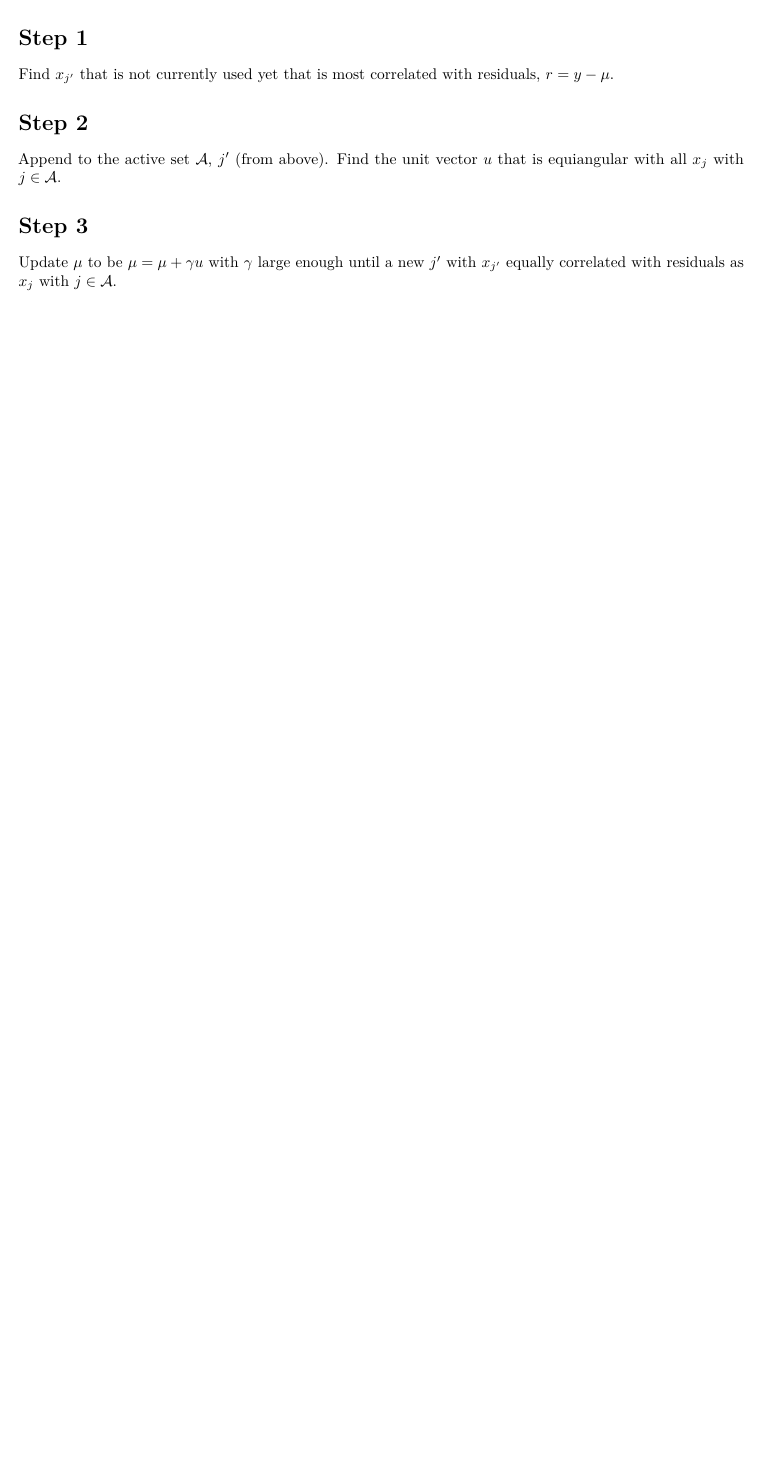
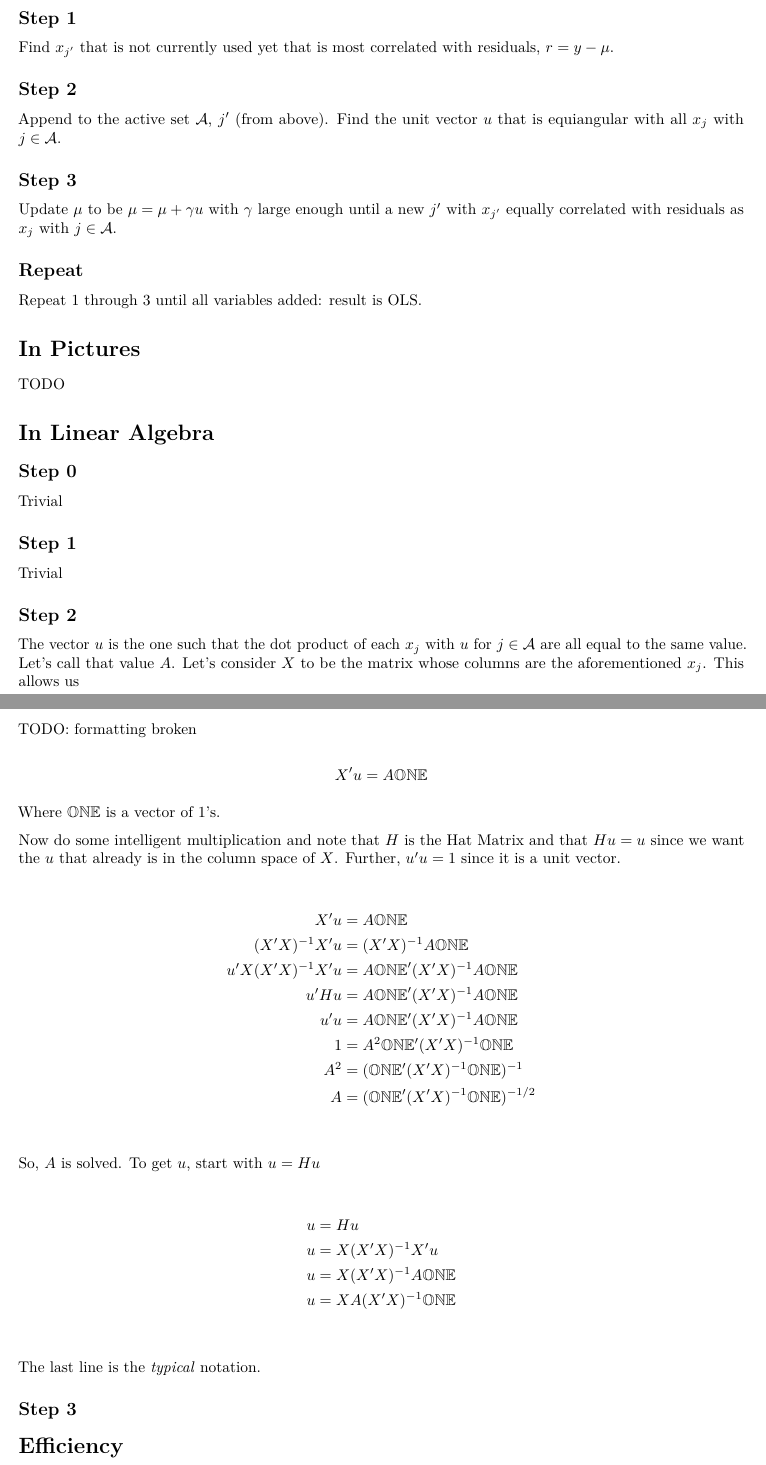
Before and after one commit to mdlerch/ccs, an R Markdown document (vignettes/lars.Rmd): part of the page before the commit and two parts of pages 1 and 2 of 2 after it, the two joined at a grey line, cut so that both start at the same text, the shorter picture padded with empty space. Rendered offline with R 4.5, knitr and Pandoc, then LaTeX, with nearby package versions.

Commit message:
Add u and A calculation

```diff
--- a/vignettes/lars.Rmd
+++ b/vignettes/lars.Rmd
@@ -28,0 +33,75 @@ Update $\mu$ to be $\mu = \mu + \gamma u$ with $\gamma$ large enough until a new
+Repeat
+------
+
+Repeat 1 through 3 until all variables added: result is OLS.
+
+In Pictures
+===========
+
+TODO
+
+In Linear Algebra
+=================
+
+Step 0
+------
+
+Trivial
+
+Step 1
+------
+
+Trivial
+
+Step 2
+------
+
+The vector $u$ is the one such that the dot product of each $x_j$ with $u$ for $j \in \mathcal{A}$ are all equal to the same value.
+Let's call that value $A$.
+Let's consider $X$ to be the matrix whose columns are the aforementioned $x_j$.
+This allows us
+
+TODO: formatting broken
+
+$$ X' u = A \mathbb{ONE} $$
+
+Where $\mathbb{ONE}$ is a vector of 1's.
+
+Now do some intelligent multiplication and note that $H$ is the Hat Matrix and that $Hu = u$ since we want the $u$ that already is in the column space of $X$.
+Further, $u'u = 1$ since it is a unit vector.
+
+\begin{align*}
+X' u &= A \mathbb{ONE} \\
+(X'X)^{-1} X' u &= (X'X)^{-1}A \mathbb{ONE} \\
+u'X(X'X)^{-1} X' u &= A\mathbb{ONE}'(X'X)^{-1}A \mathbb{ONE} \\
+u'H u &= A\mathbb{ONE}'(X'X)^{-1}A \mathbb{ONE} \\
+u'u &= A\mathbb{ONE}'(X'X)^{-1}A \mathbb{ONE} \\
+1 &= A^2\mathbb{ONE}'(X'X)^{-1} \mathbb{ONE} \\
+A^2 &= (\mathbb{ONE}'(X'X)^{-1}\mathbb{ONE})^{-1} \\
+A &= (\mathbb{ONE}'(X'X)^{-1}\mathbb{ONE})^{-1/2} \\
+\end{align*}
+
+So, $A$ is solved.
+To get $u$, start with $u = Hu$
+
+\begin{align*}
+u &= Hu \\
+u &= X(X'X)^{-1}X'u \\
+u &= X(X'X)^{-1}A\mathbb{ONE} \\
+u &= XA(X'X)^{-1}\mathbb{ONE} \\
+\end{align*}
+
+The last line is the _typical_ notation.
+
+
+
+
+
+Step 3
+------
+
+
+
+
+Efficiency
+==========
```
Also changed, not shown: vignettes/lars.Rmd (12 more changed lines).
